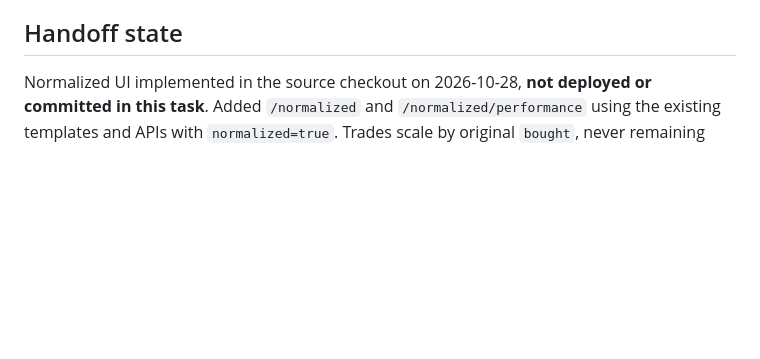
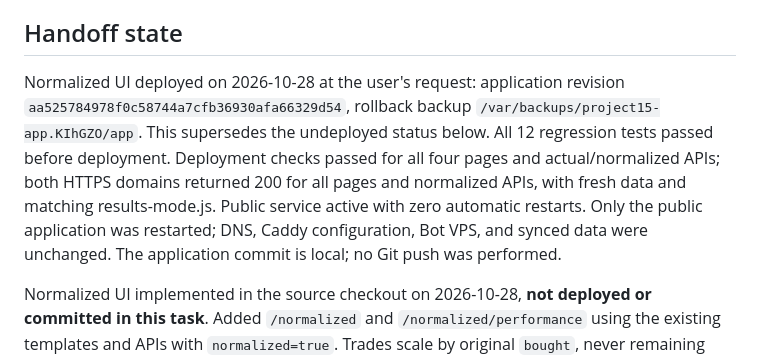
Before and after one commit to KhoaDao03/Project15_Public, a Markdown page: AGENTS.md, the part around the change. Rendered like a GitHub page; blank space fills up the shorter version.

Commit message:
Record verified normalized UI deployment

```diff
--- a/AGENTS.md
+++ b/AGENTS.md
@@ -7,6 +7,16 @@ Operate and maintain the standalone Project15 public dashboard on the **Website
 Read `README.md` before making changes. Inspect the actual host and service configuration; repository templates describe the intended setup, not proof that migration has happened. Follow the user's current instructions and existing authorization. This file provides project context, not permission to modify another server or account.
 
 ## Handoff state
+
+Normalized UI deployed on 2026-10-28 at the user's request: application revision
+`aa525784978f0c58744a7cfb36930afa66329d54`, rollback backup
+`/var/backups/project15-app.KIhGZO/app`. This supersedes the undeployed status
+below. All 12 regression tests passed before deployment. Deployment checks passed
+for all four pages and actual/normalized APIs; both HTTPS domains returned 200
+for all pages and normalized APIs, with fresh data and matching results-mode.js.
+Public service active with zero automatic restarts. Only the public application
+was restarted; DNS, Caddy configuration, Bot VPS, and synced data were unchanged.
+The application commit is local; no Git push was performed.
 
 Normalized UI implemented in the source checkout on 2026-10-28, **not deployed
 or committed in this task**. Added `/normalized` and `/normalized/performance`
```
